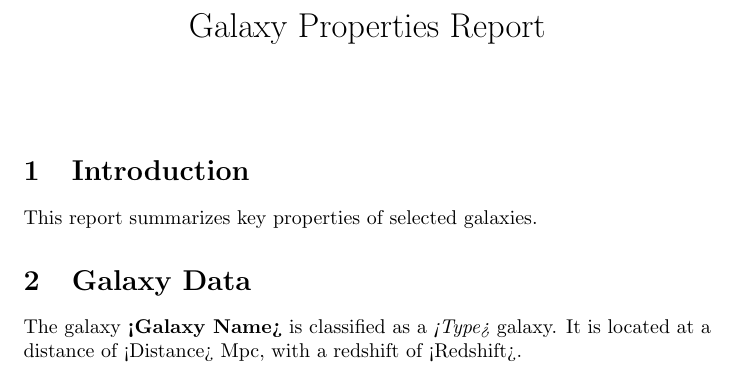
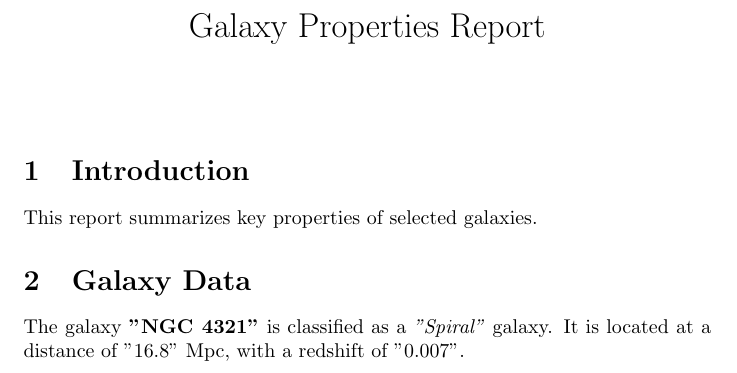
Before and after one commit to ailingzeng/example, a LaTeX document (report.tex): part of the page, cut so that both start at the same text. Compiled offline with pdfLaTeX.

Commit message:
Update report.tex

```diff
--- a/report.tex
+++ b/report.tex
@@ -11,7 +11,7 @@
 This report summarizes key properties of selected galaxies.
 
 \section{Galaxy Data}
-The galaxy \textbf{<Galaxy Name>} is classified as a \textit{<Type>} galaxy.
-It is located at a distance of <Distance> Mpc, with a redshift of <Redshift>.
+The galaxy \textbf{"NGC 4321"} is classified as a \textit{"Spiral"} galaxy.
+It is located at a distance of "16.8" Mpc, with a redshift of "0.007".
 
 \end{document}
```
